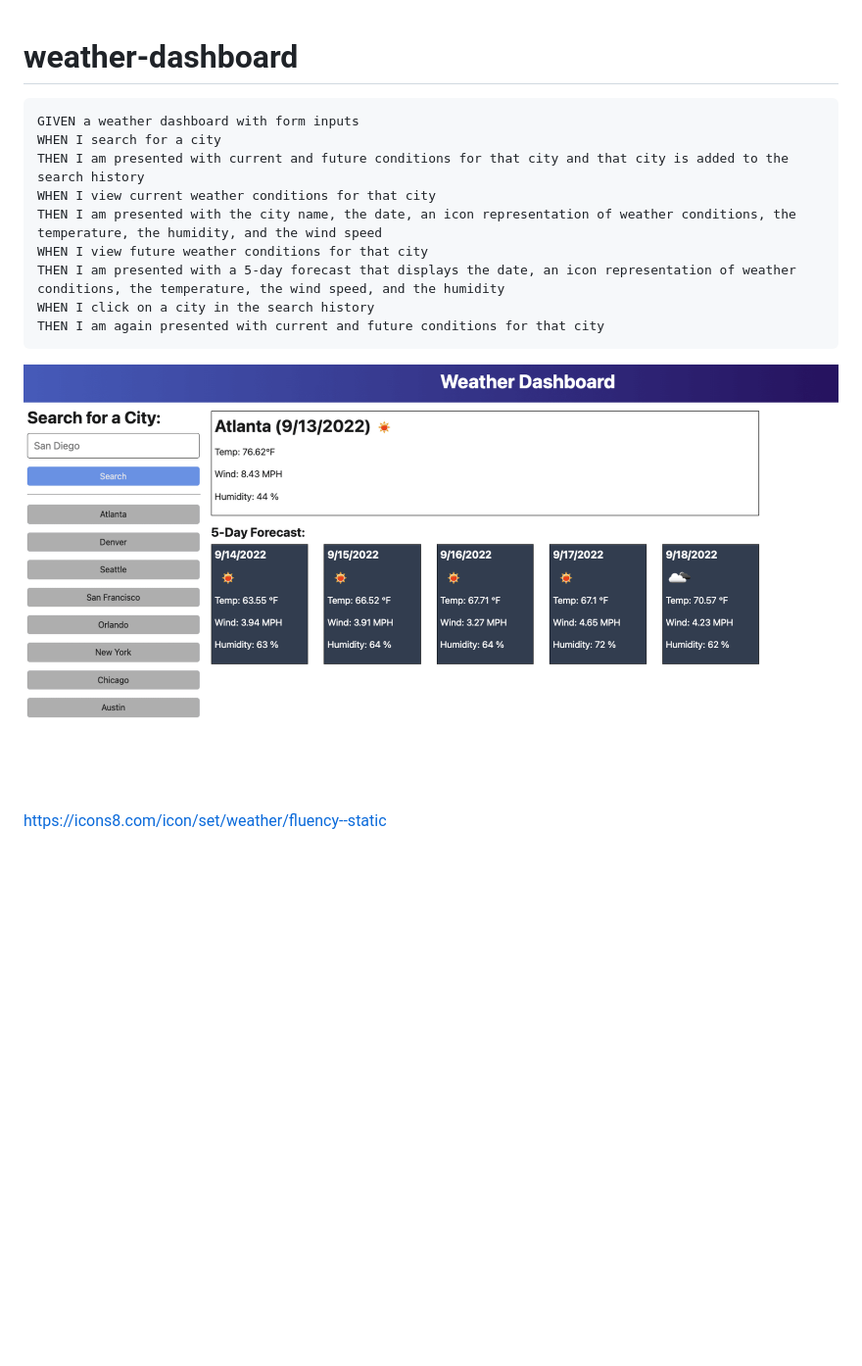
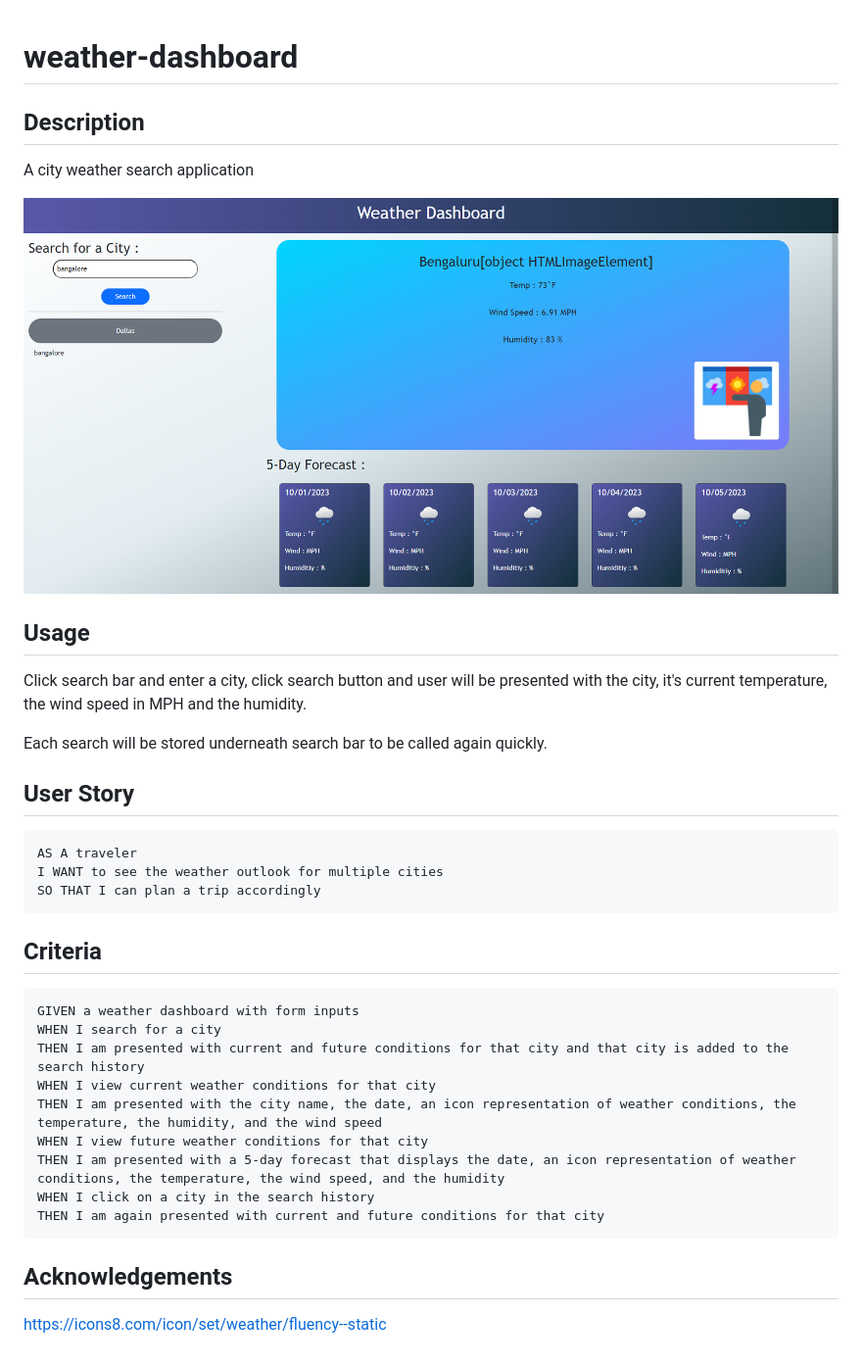
Before and after one commit to solomonkrow/weather-dashboard, a Markdown page: README.md, the part around the change. Shown: that part at 98% size. GitHub-like rendering; pictures changed too: assets/images/image-1.png (added), image.png (deleted); blank space fills up the shorter version.

````diff
--- a/README.md
+++ b/README.md
@@ -1,5 +1,24 @@
 # weather-dashboard
+## Description
 
+A city weather search application
+
+![Alt text](/assets/images/image-1.png)
+
+## Usage
+
+Click search bar and enter a city, click search button and user will be presented with the city, it's current temperature, the wind speed in MPH and the humidity.
+
+Each search will be stored underneath search bar to be called again quickly.
+
+## User Story
+```
+AS A traveler
+I WANT to see the weather outlook for multiple cities
+SO THAT I can plan a trip accordingly
+```
+
+## Criteria
 ```
 GIVEN a weather dashboard with form inputs
 WHEN I search for a city
@@ -11,6 +30,7 @@ THEN I am presented with a 5-day forecast that displays the date, an icon repres
 WHEN I click on a city in the search history
 THEN I am again presented with current and future conditions for that city
 ```
-![Alt text](image.png)
+
+## Acknowledgements
 
 https://icons8.com/icon/set/weather/fluency--static
````
Also changed, not shown: 1 other file.
